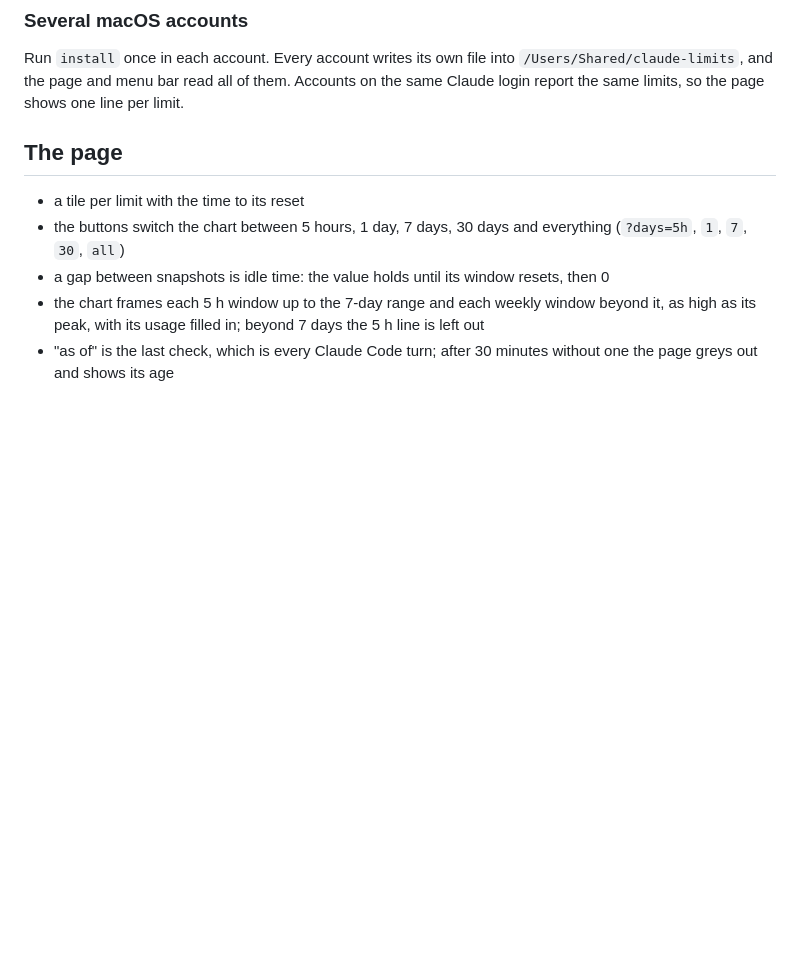
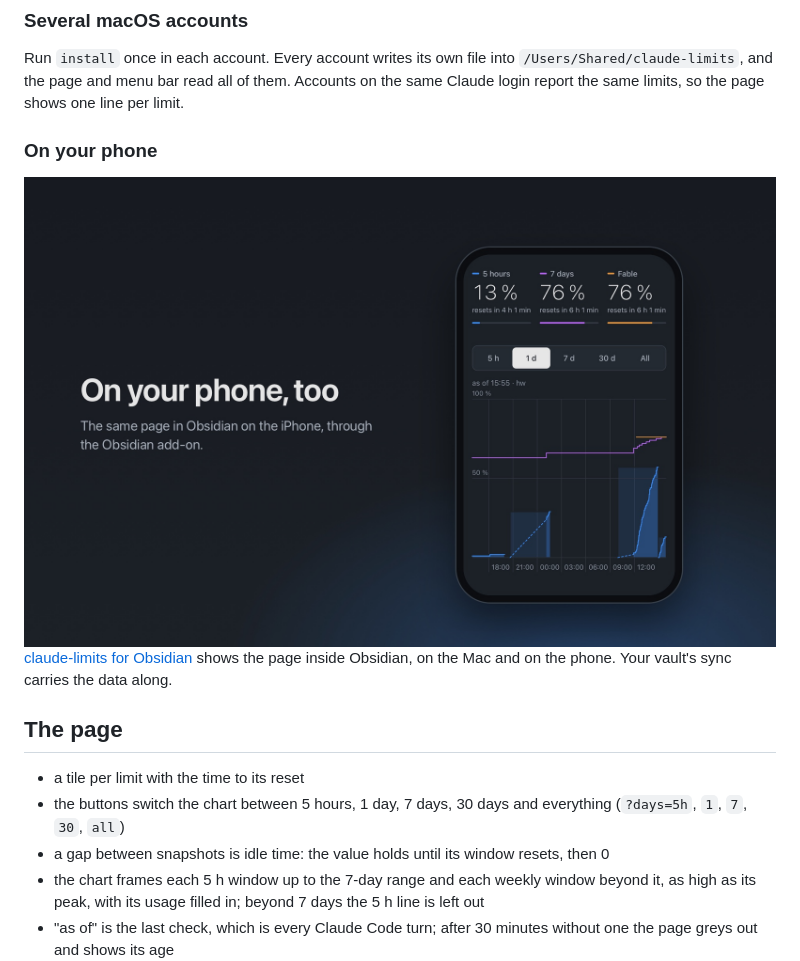
Before and after one commit to Reconnact/claude-limits, a Markdown page: README.md, the part around the change printed below. Rendered like a GitHub page; pictures changed too: docs/phone.jpg (added); blank space fills up the shorter version.

```diff
--- a/README.md
+++ b/README.md
@@ -33,6 +57,12 @@ IFS=$'\t' read -r H5 D7 < <("$HOME/claude-limits/collect" <<<"$INPUT" 2>/dev/nul
 ### Several macOS accounts
 
 Run `install` once in each account. Every account writes its own file into `/Users/Shared/claude-limits`, and the page and menu bar read all of them. Accounts on the same Claude login report the same limits, so the page shows one line per limit.
+
+### On your phone
+
+<img src="docs/phone.jpg" alt="The same page at iPhone width, inside Obsidian">
+
+[claude-limits for Obsidian](https://github.com/Reconnact/claude-limits-obsidian) shows the page inside Obsidian, on the Mac and on the phone. Your vault's sync carries the data along.
 
 ## The page
 
```
Also changed, not shown: other parts of README.md (+26 -2 lines), docs/cost.jpg (added), docs/history.jpg (added), docs/menubar.jpg (added), docs/page.jpg (added), docs/settings.jpg (added).
